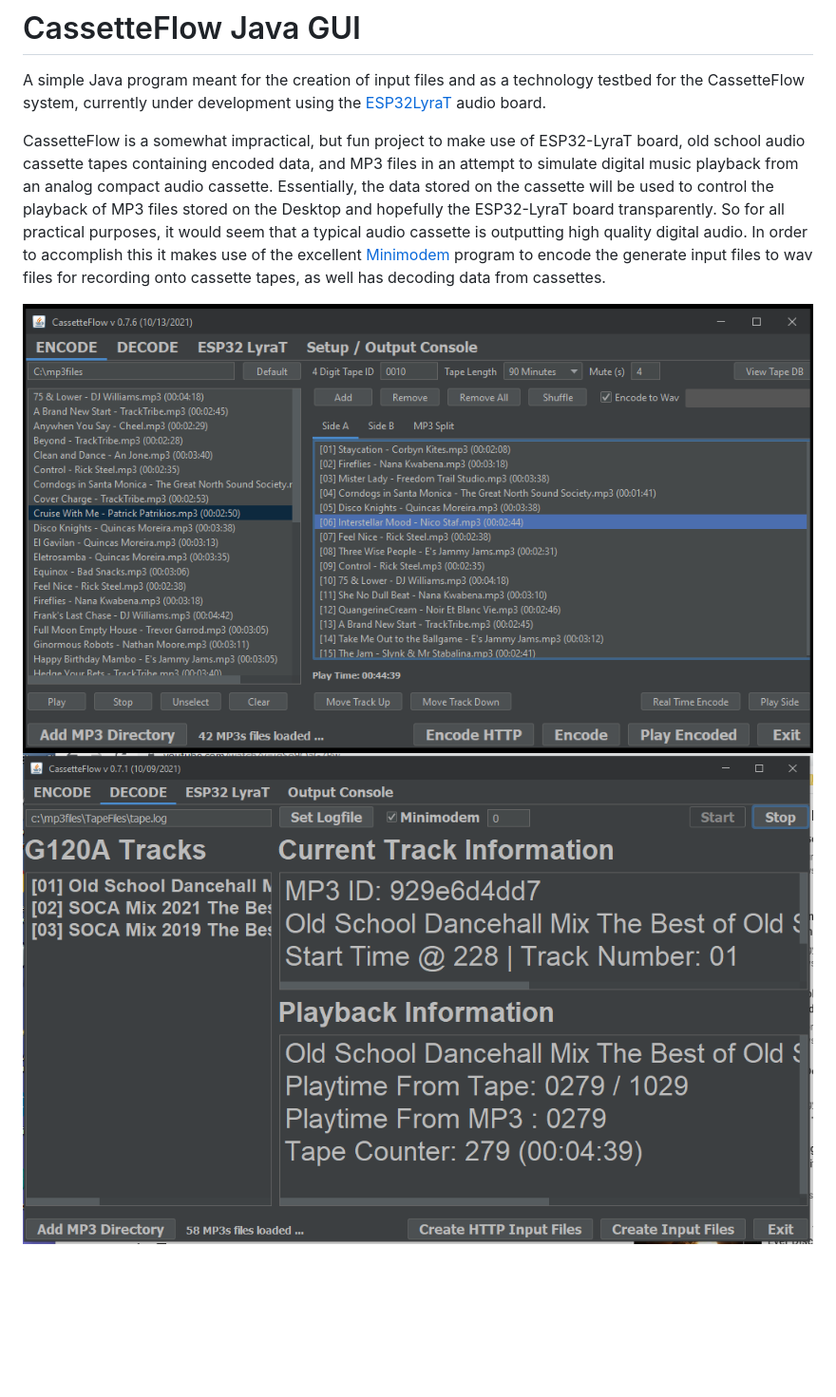
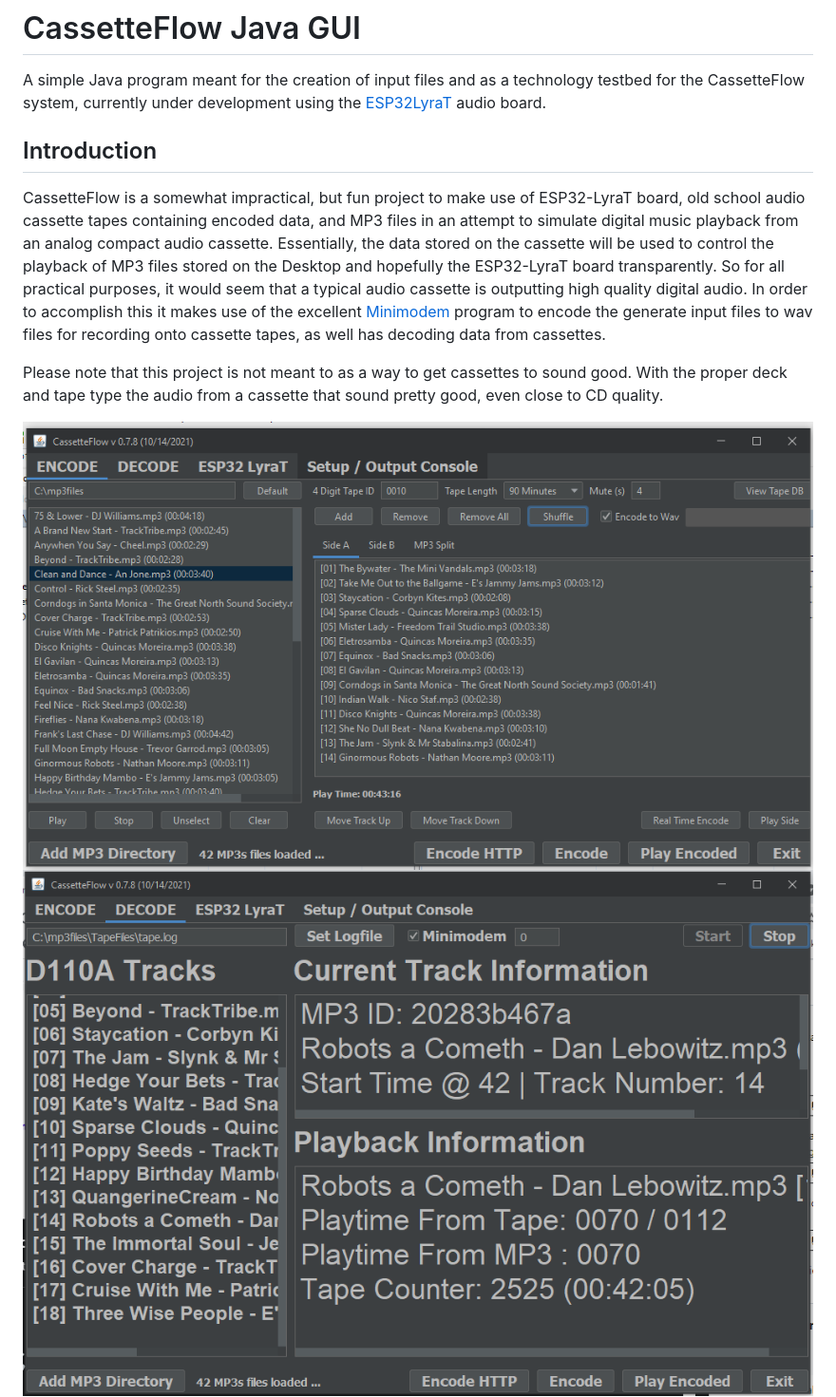
Before and after one commit to ns96/cassetteflowJava, a Markdown page: README.md, the part around the change printed below. Shown: that part at 95% size. Drawn GitHub-style; pictures changed too: dataflow.png (deleted), dataflow01.png (added), gui01.png; blank space fills up the shorter version.

Commit message:
Updated readme and more bug fixes.

```diff
--- a/README.md
+++ b/README.md
@@ -4,6 +4,7 @@ testbed for the CassetteFlow system, currently under development using the
 [ESP32LyraT](https://docs.espressif.com/projects/esp-adf/en/latest/get-started/get-started-esp32-lyrat.html)
 audio board.
 
+## Introduction
 CassetteFlow is a somewhat impractical, but fun project to make use of ESP32-LyraT
 board, old school audio cassette tapes containing encoded data, and MP3 files in
 an attempt to simulate digital music playback from an analog compact audio cassette.
@@ -15,5 +16,9 @@ of the excellent [Minimodem](https://github.com/kamalmostafa/minimodem)
 program to encode the generate input files to wav files for recording onto
 cassette tapes, as well has decoding data from cassettes.
 
+Please note that this project is not meant to as a way to get cassettes to sound
+good. With the proper deck and tape type the audio from a cassette that sound
+pretty good, even close to CD quality.
+
 ![Main GUI 1](gui01.png)
 ![Main GUI 2](gui02.png)
```
Also changed, not shown: other parts of README.md (+3 -1 lines), LyraT01.png (added), dataflow02.png (added), 4 other files.
